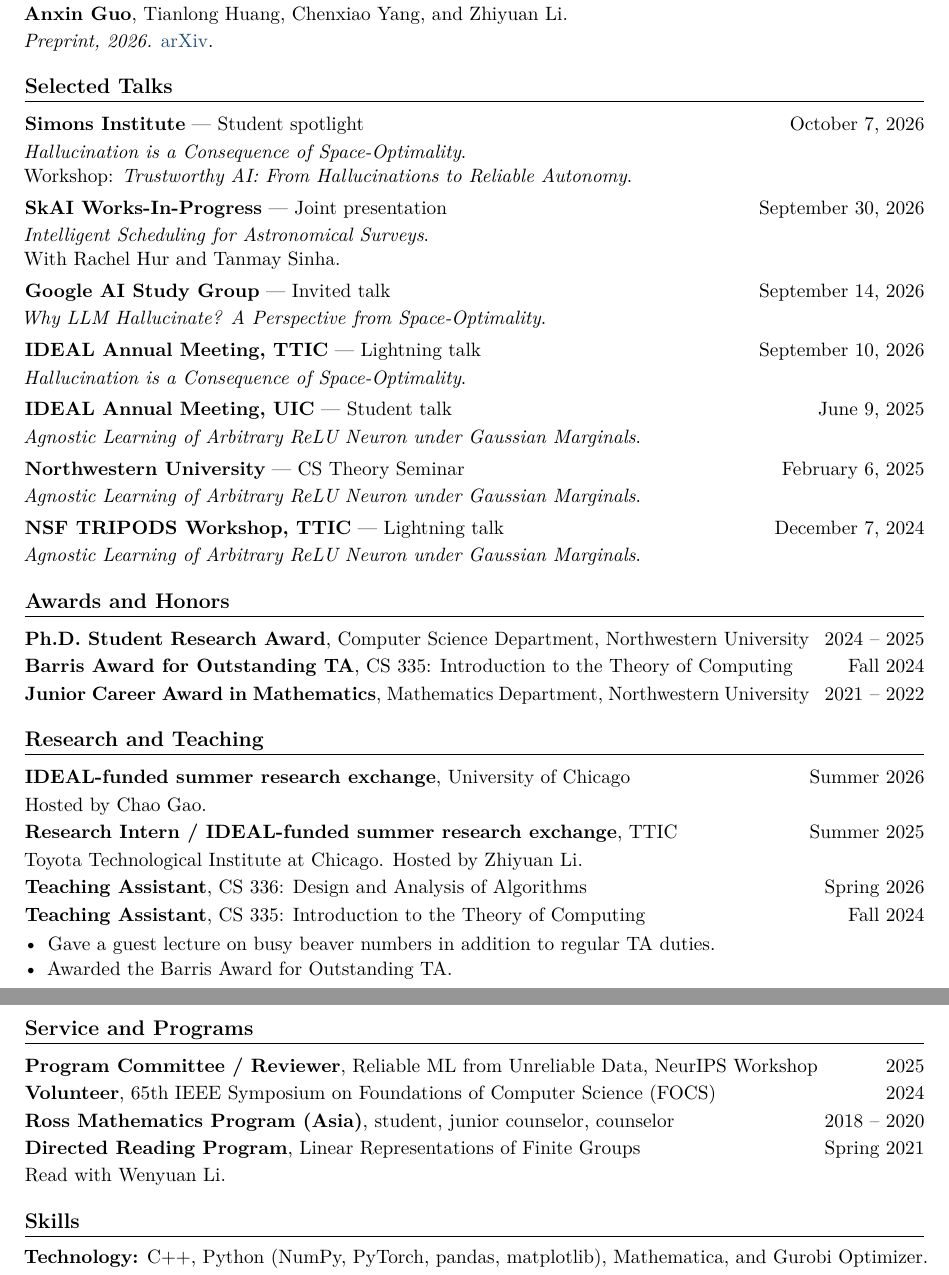
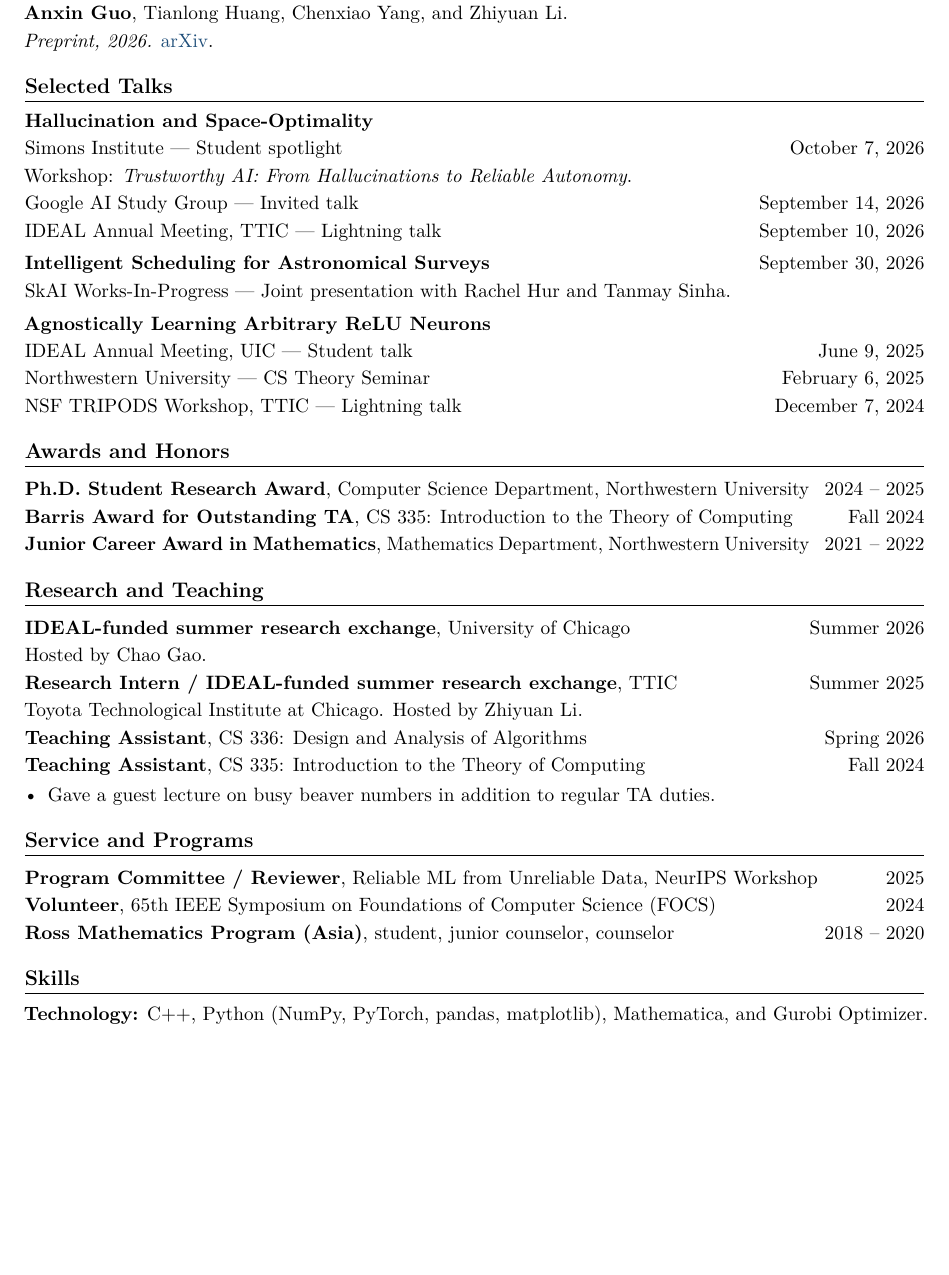
Before and after one commit to bobeatslollipop/bobeatslollipop.github.io, a LaTeX CV (cv/full_cv.tex): two parts of pages 2 and 3 of 3 before the commit and part of page 2 of 2 after it, the two joined at a grey line, cut so that both start at the same text, the shorter picture padded with empty space. Compiled offline with pdfLaTeX.

Commit message:
Condense CV talks and standardize paper links

```diff
--- a/cv/full_cv.tex
+++ b/cv/full_cv.tex
@@ -157,41 +157,24 @@ Theoretical computer science and the foundations of machine learning, with inter
 
 \section{Selected Talks}
 
-\Needspace{4\baselineskip}
-\datedline{\textbf{Simons Institute} --- Student spotlight}{October 7, 2026}
-\emph{Hallucination is a Consequence of Space-Optimality}.\\
-Workshop: \emph{Trustworthy AI: From Hallucinations to Reliable Autonomy}.
+\Needspace{6\baselineskip}
+\textbf{Hallucination and Space-Optimality}\par
+\datedline{Simons Institute --- Student spotlight}{October 7, 2026}
+Workshop: \emph{Trustworthy AI: From Hallucinations to Reliable Autonomy}.\par
+\datedline{Google AI Study Group --- Invited talk}{September 14, 2026}
+\datedline{IDEAL Annual Meeting, TTIC --- Lightning talk}{September 10, 2026}
 \smallskip
 
 \Needspace{3\baselineskip}
-\datedline{\textbf{SkAI Works-In-Progress} --- Joint presentation}{September 30, 2026}
-\emph{Intelligent Scheduling for Astronomical Surveys}.\\
-With Rachel Hur and Tanmay Sinha.
+\datedline{\textbf{Intelligent Scheduling for Astronomical Surveys}}{September 30, 2026}
+SkAI Works-In-Progress --- Joint presentation with Rachel Hur and Tanmay Sinha.
 \smallskip
 
-\Needspace{3\baselineskip}
-\datedline{\textbf{Google AI Study Group} --- Invited talk}{September 14, 2026}
-\emph{Why LLM Hallucinate? A Perspective from Space-Optimality}.
-\smallskip
-
-\Needspace{3\baselineskip}
-\datedline{\textbf{IDEAL Annual Meeting, TTIC} --- Lightning talk}{September 10, 2026}
-\emph{Hallucination is a Consequence of Space-Optimality}.
-\smallskip
-
-\Needspace{3\baselineskip}
-\datedline{\textbf{IDEAL Annual Meeting, UIC} --- Student talk}{June 9, 2025}
-\emph{Agnostic Learning of Arbitrary ReLU Neuron under Gaussian Marginals}.
-\smallskip
-
-\Needspace{3\baselineskip}
-\datedline{\textbf{Northwestern University} --- CS Theory Seminar}{February 6, 2025}
-\emph{Agnostic Learning of Arbitrary ReLU Neuron under Gaussian Marginals}.
-\smallskip
-
-\Needspace{3\baselineskip}
-\datedline{\textbf{NSF TRIPODS Workshop, TTIC} --- Lightning talk}{December 7, 2024}
-\emph{Agnostic Learning of Arbitrary ReLU Neuron under Gaussian Marginals}.
+\Needspace{5\baselineskip}
+\textbf{Agnostically Learning Arbitrary ReLU Neurons}\par
+\datedline{IDEAL Annual Meeting, UIC --- Student talk}{June 9, 2025}
+\datedline{Northwestern University --- CS Theory Seminar}{February 6, 2025}
+\datedline{NSF TRIPODS Workshop, TTIC --- Lightning talk}{December 7, 2024}
 
 \section{Awards and Honors}
 
@@ -212,7 +195,6 @@ Toyota Technological Institute at Chicago. Hosted by Zhiyuan Li.
 \datedline{\textbf{Teaching Assistant}, CS 335: Introduction to the Theory of Computing}{Fall 2024}
 \begin{cvitems}
   \item Gave a guest lecture on busy beaver numbers in addition to regular TA duties.
-  \item Awarded the Barris Award for Outstanding TA.
 \end{cvitems}
 
 \section{Service and Programs}
@@ -220,8 +202,6 @@ Toyota Technological Institute at Chicago. Hosted by Zhiyuan Li.
 \datedline{\textbf{Program Committee / Reviewer}, Reliable ML from Unreliable Data, NeurIPS Workshop}{2025}
 \datedline{\textbf{Volunteer}, 65th IEEE Symposium on Foundations of Computer Science (FOCS)}{2024}
 \datedline{\textbf{Ross Mathematics Program (Asia)}, student, junior counselor, counselor}{2018 -- 2020}
-\datedline{\textbf{Directed Reading Program}, Linear Representations of Finite Groups}{Spring 2021}
-Read with Wenyuan Li.
 
 \section{Skills}
 
```
Also changed, not shown: cv/full_cv.pdf, cv/full_cv.tex (4 more changed lines).
